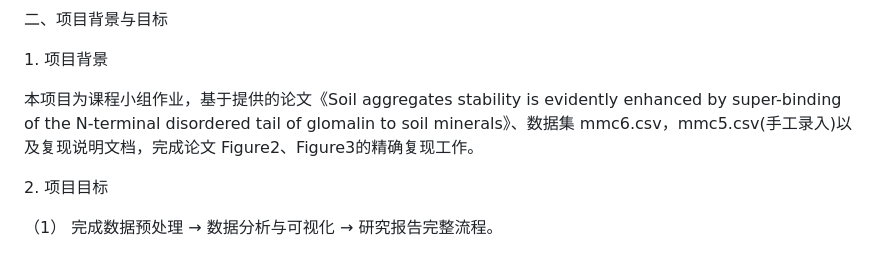
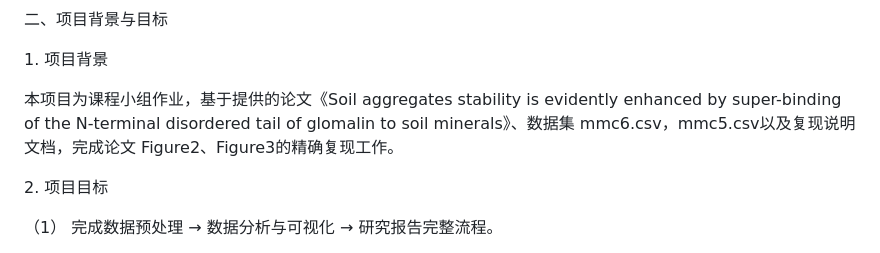
Before and after one commit to Dear-meng/glomalin_reproduce, a Markdown page: README.md, the part around the change. GitHub-like rendering.

```diff
--- a/README.md
+++ b/README.md
@@ -18,7 +18,7 @@
 
 1\. 项目背景
 
-本项目为课程小组作业，基于提供的论文《Soil aggregates stability is evidently enhanced by super-binding of the N-terminal disordered tail of glomalin to soil minerals》、数据集 mmc6.csv，mmc5.csv(手工录入)以及复现说明文档，完成论文 Figure2、Figure3的精确复现工作。
+本项目为课程小组作业，基于提供的论文《Soil aggregates stability is evidently enhanced by super-binding of the N-terminal disordered tail of glomalin to soil minerals》、数据集 mmc6.csv，mmc5.csv以及复现说明文档，完成论文 Figure2、Figure3的精确复现工作。
 
 2\. 项目目标
 
```
